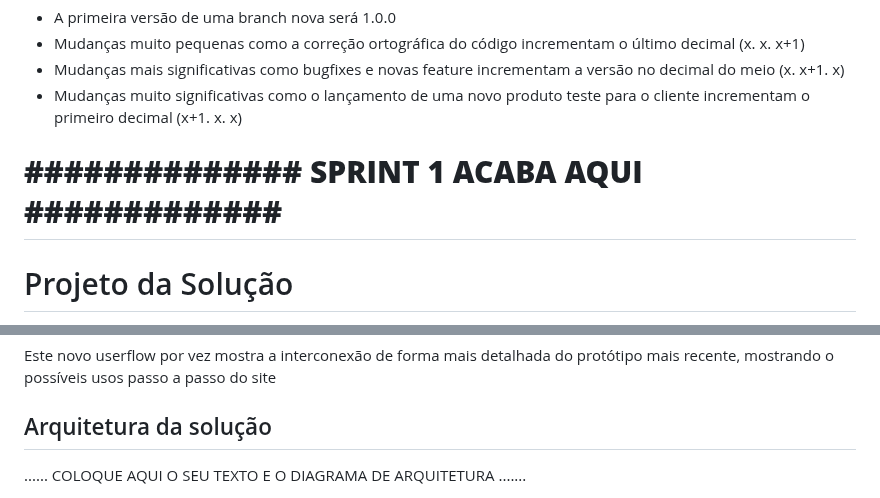
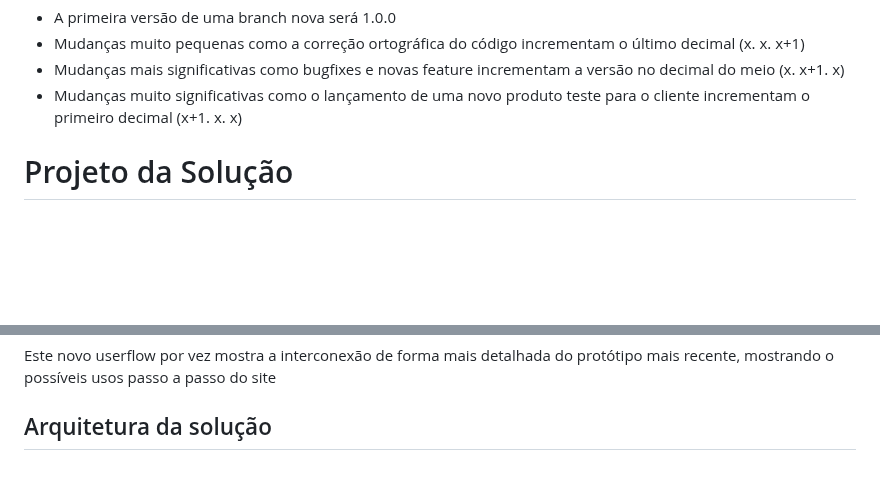
Before and after one commit to ICEI-PUC-Minas-PMGCC-TI/ti-1-pmg-cc-m-20231-tiaw-questoes-sobre-educacao-1, a Markdown page: docs/relatorio/Relatorio Tecnico - TEMPLATE.md, 2 parts joined by grey strips. GitHub-like rendering; blank space fills up the shorter version.

```diff
--- a/docs/relatorio/Relatorio Tecnico - TEMPLATE.md
+++ b/docs/relatorio/Relatorio Tecnico - TEMPLATE.md
@@ -330,7 +330,6 @@ O projeto adota a seguinte convenção para a nomenclatura das versões:
 - Mudanças mais significativas como bugfixes e novas feature incrementam a versão no decimal do meio (x. x+1. x)
 - Mudanças muito significativas como o lançamento de uma novo produto teste para o cliente incrementam o primeiro decimal (x+1. x. x)
 
-# **############## SPRINT 1 ACABA AQUI #############**
 
 
 # Projeto da Solução
@@ -353,5 +352,4 @@ Este novo userflow por vez mostra a interconexão de forma mais detalhada do pro
 
 ## Arquitetura da solução
 
-......  COLOQUE AQUI O SEU TEXTO E O DIAGRAMA DE ARQUITETURA .......
 
```
Also changed, not shown: other parts of docs/relatorio/Relatorio Tecnico - TEMPLATE.md (+0 -2 lines).
